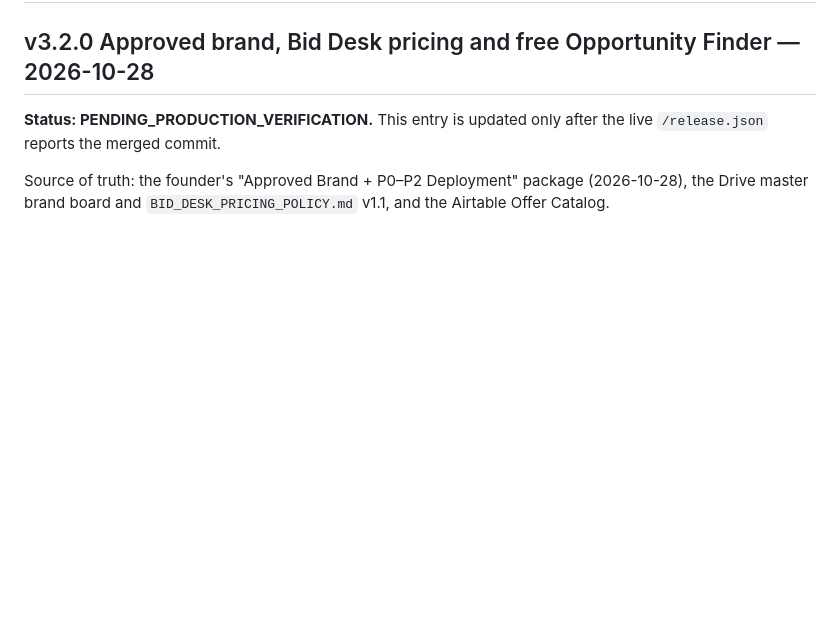
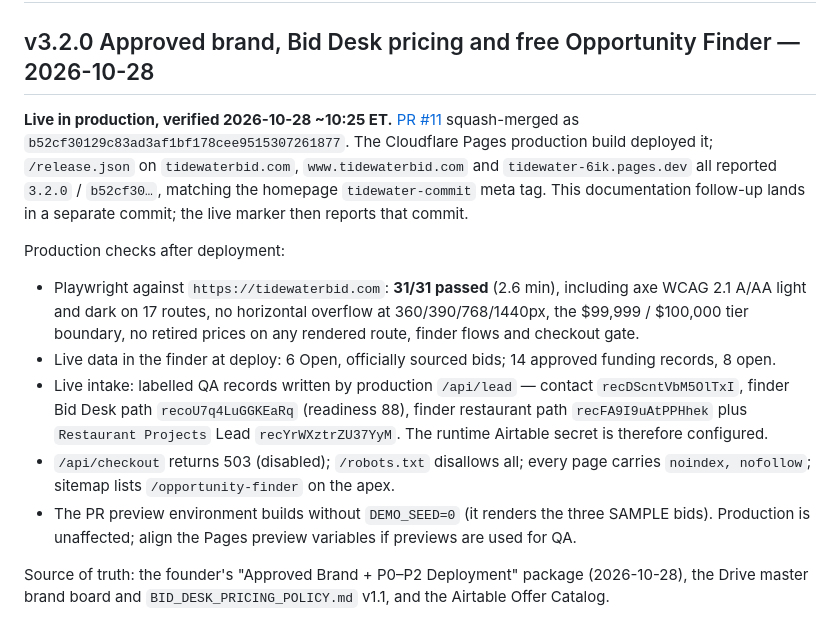
Before and after one commit to jcs3-com/Tidewater, a Markdown page: docs/TIDEWATER_RELEASE_LOG.md, the part around the change. GitHub-like rendering; blank space fills up the shorter version.

```diff
--- a/docs/TIDEWATER_RELEASE_LOG.md
+++ b/docs/TIDEWATER_RELEASE_LOG.md
@@ -2,7 +2,14 @@
 
 ## v3.2.0 Approved brand, Bid Desk pricing and free Opportunity Finder — 2026-10-28
 
-**Status: PENDING_PRODUCTION_VERIFICATION.** This entry is updated only after the live `/release.json` reports the merged commit.
+**Live in production, verified 2026-10-28 ~10:25 ET.** [PR #11](https://github.com/jcs3-com/Tidewater/pull/11) squash-merged as `b52cf30129c83ad3af1bf178cee9515307261877`. The Cloudflare Pages production build deployed it; `/release.json` on `tidewaterbid.com`, `www.tidewaterbid.com` and `tidewater-6ik.pages.dev` all reported `3.2.0` / `b52cf30…`, matching the homepage `tidewater-commit` meta tag. This documentation follow-up lands in a separate commit; the live marker then reports that commit.
+
+Production checks after deployment:
+- Playwright against `https://tidewaterbid.com`: **31/31 passed** (2.6 min), including axe WCAG 2.1 A/AA light and dark on 17 routes, no horizontal overflow at 360/390/768/1440px, the $99,999 / $100,000 tier boundary, no retired prices on any rendered route, finder flows and checkout gate.
+- Live data in the finder at deploy: 6 Open, officially sourced bids; 14 approved funding records, 8 open.
+- Live intake: labelled QA records written by production `/api/lead` — contact `recDScntVbM5OlTxI`, finder Bid Desk path `recoU7q4LuGGKEaRq` (readiness 88), finder restaurant path `recFA9I9uAtPPHhek` plus `Restaurant Projects` Lead `recYrWXztrZU37YyM`. The runtime Airtable secret is therefore configured.
+- `/api/checkout` returns 503 (disabled); `/robots.txt` disallows all; every page carries `noindex, nofollow`; sitemap lists `/opportunity-finder` on the apex.
+- The PR preview environment builds without `DEMO_SEED=0` (it renders the three SAMPLE bids). Production is unaffected; align the Pages preview variables if previews are used for QA.
 
 Source of truth: the founder's "Approved Brand + P0–P2 Deployment" package (2026-10-28), the Drive master brand board and `BID_DESK_PRICING_POLICY.md` v1.1, and the Airtable Offer Catalog.
 
```
Also changed, not shown: README.md (+5 -1 lines).
